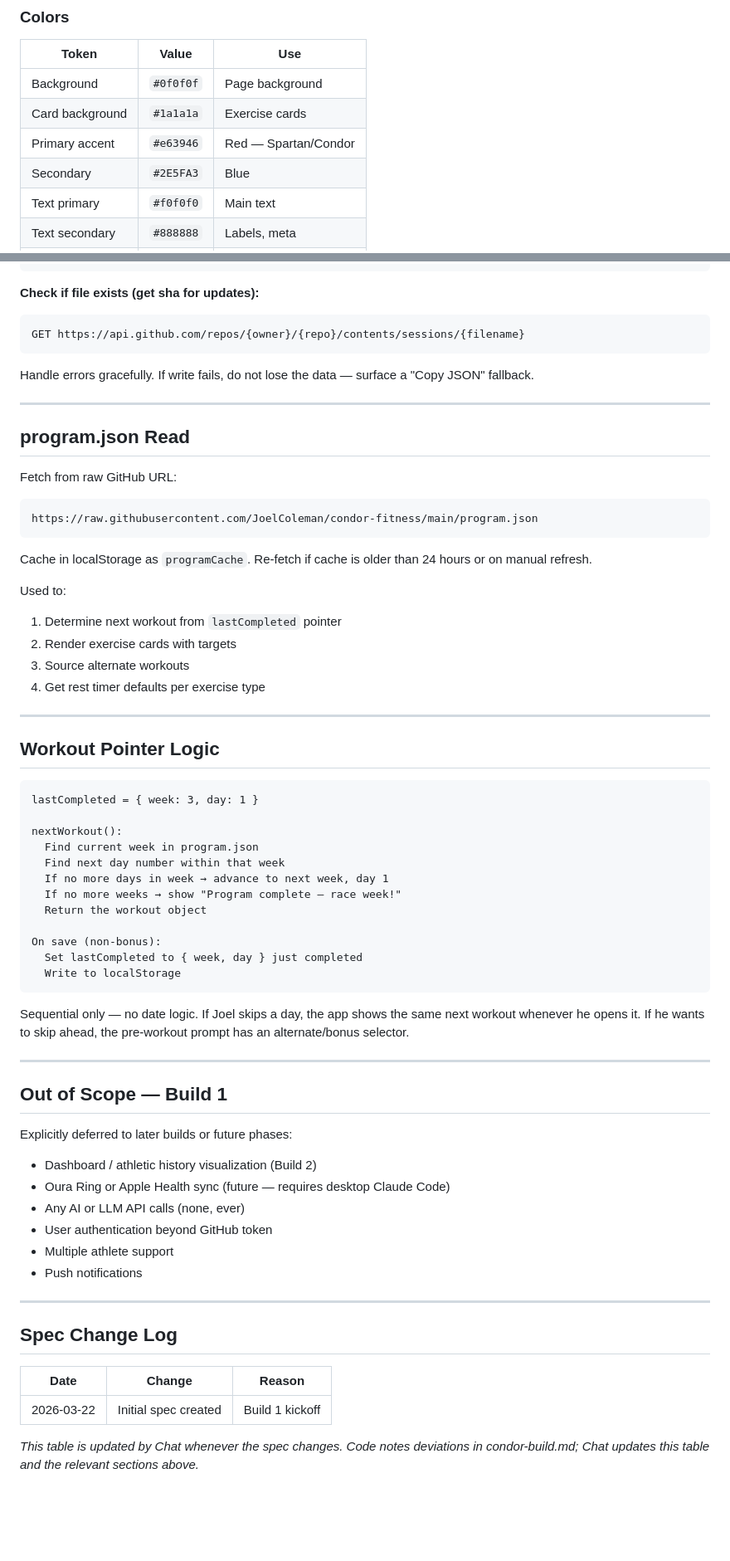
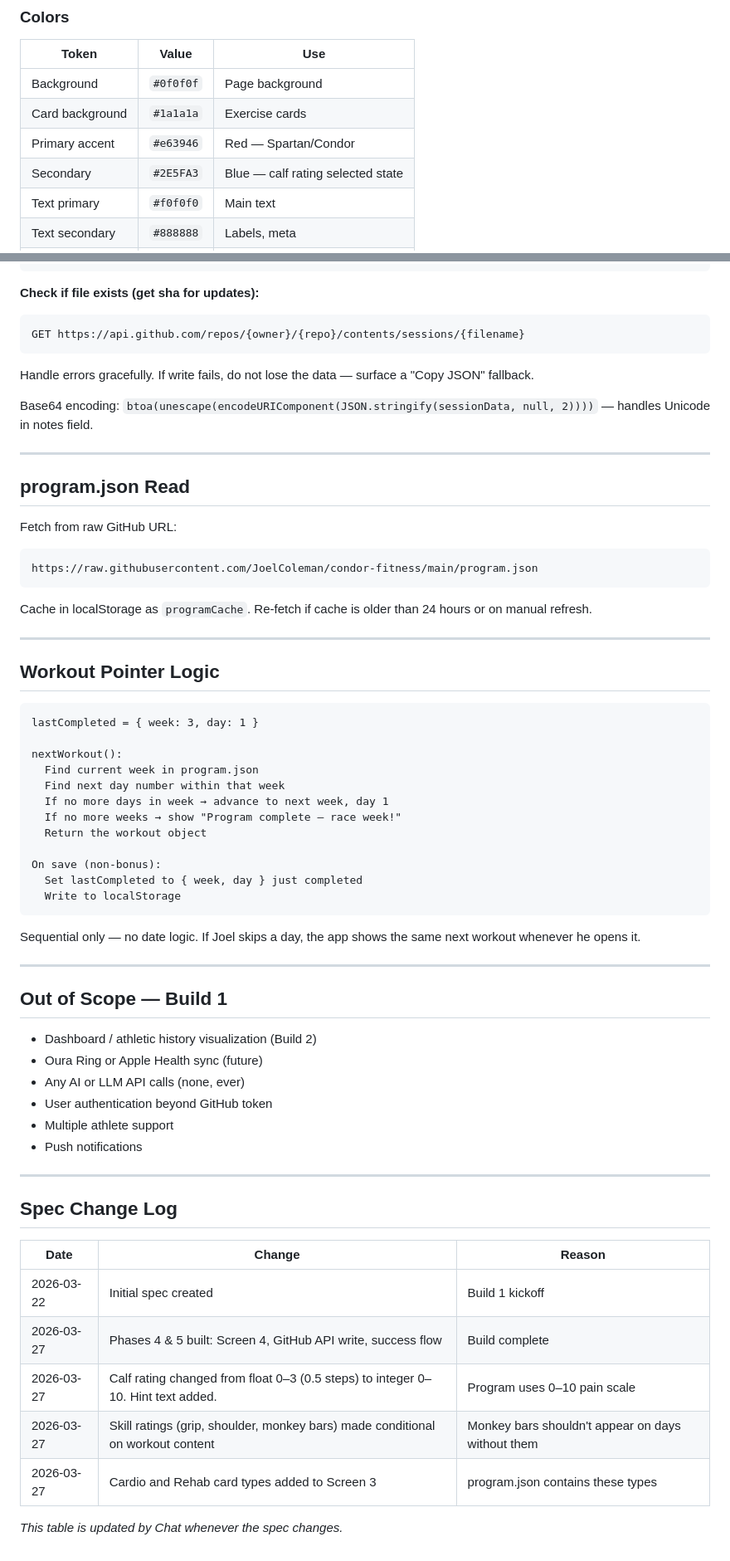
Before and after one commit to JoelColeman/condor-fitness, a Markdown page: condor-build-spec.md, 2 parts joined by grey strips. Shown at 83% size. Drawn GitHub-style; blank space fills up the shorter version.

````diff
--- a/condor-build-spec.md
+++ b/condor-build-spec.md
@@ -233,7 +250,7 @@ This is used between sets — not admired.
 | Background | `#0f0f0f` | Page background |
 | Card background | `#1a1a1a` | Exercise cards |
 | Primary accent | `#e63946` | Red — Spartan/Condor |
-| Secondary | `#2E5FA3` | Blue |
+| Secondary | `#2E5FA3` | Blue — calf rating selected state |
 | Text primary | `#f0f0f0` | Main text |
 | Text secondary | `#888888` | Labels, meta |
 | Success | `#2a9d5c` | Save confirmation |
@@ -285,6 +302,8 @@ GET https://api.github.com/repos/{owner}/{repo}/contents/sessions/{filename}
 Handle errors gracefully. If write fails, do not lose
 the data — surface a "Copy JSON" fallback.
 
+Base64 encoding: `btoa(unescape(encodeURIComponent(JSON.stringify(sessionData, null, 2))))` — handles Unicode in notes field.
+
 ---
 
 ## program.json Read
@@ -297,16 +316,9 @@ https://raw.githubusercontent.com/JoelColeman/condor-fitness/main/program.json
 Cache in localStorage as `programCache`.
 Re-fetch if cache is older than 24 hours or on manual refresh.
 
-Used to:
-1. Determine next workout from `lastCompleted` pointer
-2. Render exercise cards with targets
-3. Source alternate workouts
-4. Get rest timer defaults per exercise type
-
 ---
 
 ## Workout Pointer Logic
-
 ```
 lastCompleted = { week: 3, day: 1 }
 
@@ -324,16 +336,13 @@ On save (non-bonus):
 
 Sequential only — no date logic. If Joel skips a day,
 the app shows the same next workout whenever he opens it.
-If he wants to skip ahead, the pre-workout prompt has
-an alternate/bonus selector.
 
 ---
 
 ## Out of Scope — Build 1
 
-Explicitly deferred to later builds or future phases:
 - Dashboard / athletic history visualization (Build 2)
-- Oura Ring or Apple Health sync (future — requires desktop Claude Code)
+- Oura Ring or Apple Health sync (future)
 - Any AI or LLM API calls (none, ever)
 - User authentication beyond GitHub token
 - Multiple athlete support
@@ -346,7 +355,9 @@ Explicitly deferred to later builds or future phases:
 | Date | Change | Reason |
 |------|--------|--------|
 | 2026-03-22 | Initial spec created | Build 1 kickoff |
+| 2026-03-27 | Phases 4 & 5 built: Screen 4, GitHub API write, success flow | Build complete |
+| 2026-03-27 | Calf rating changed from float 0–3 (0.5 steps) to integer 0–10. Hint text added. | Program uses 0–10 pain scale |
+| 2026-03-27 | Skill ratings (grip, shoulder, monkey bars) made conditional on workout content | Monkey bars shouldn't appear on days without them |
+| 2026-03-27 | Cardio and Rehab card types added to Screen 3 | program.json contains these types |
 
-*This table is updated by Chat whenever the spec changes.
-Code notes deviations in condor-build.md; Chat updates
-this table and the relevant sections above.*
+*This table is updated by Chat whenever the spec changes.*
````
Also changed, not shown: other parts of condor-build-spec.md (+42 -25 lines).
